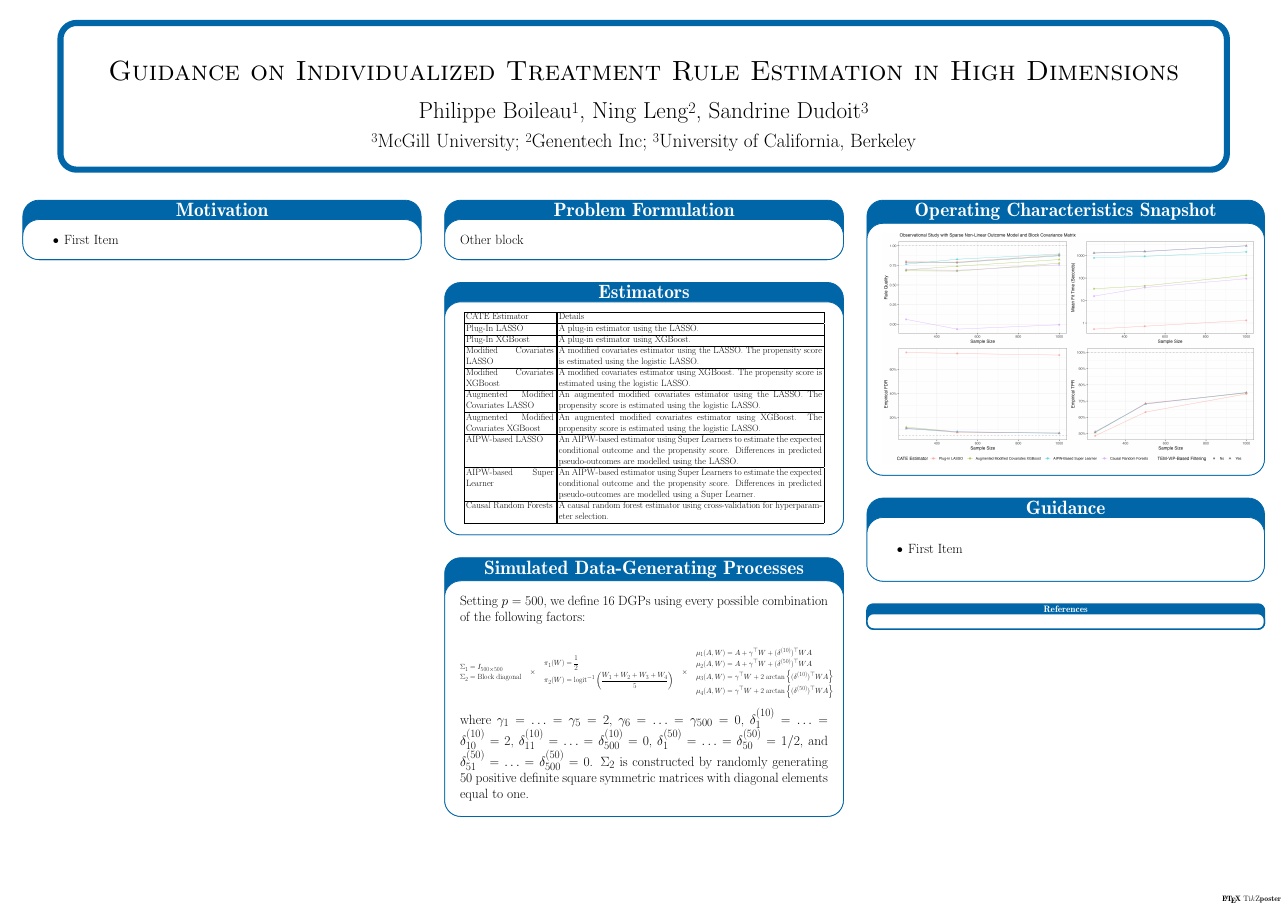
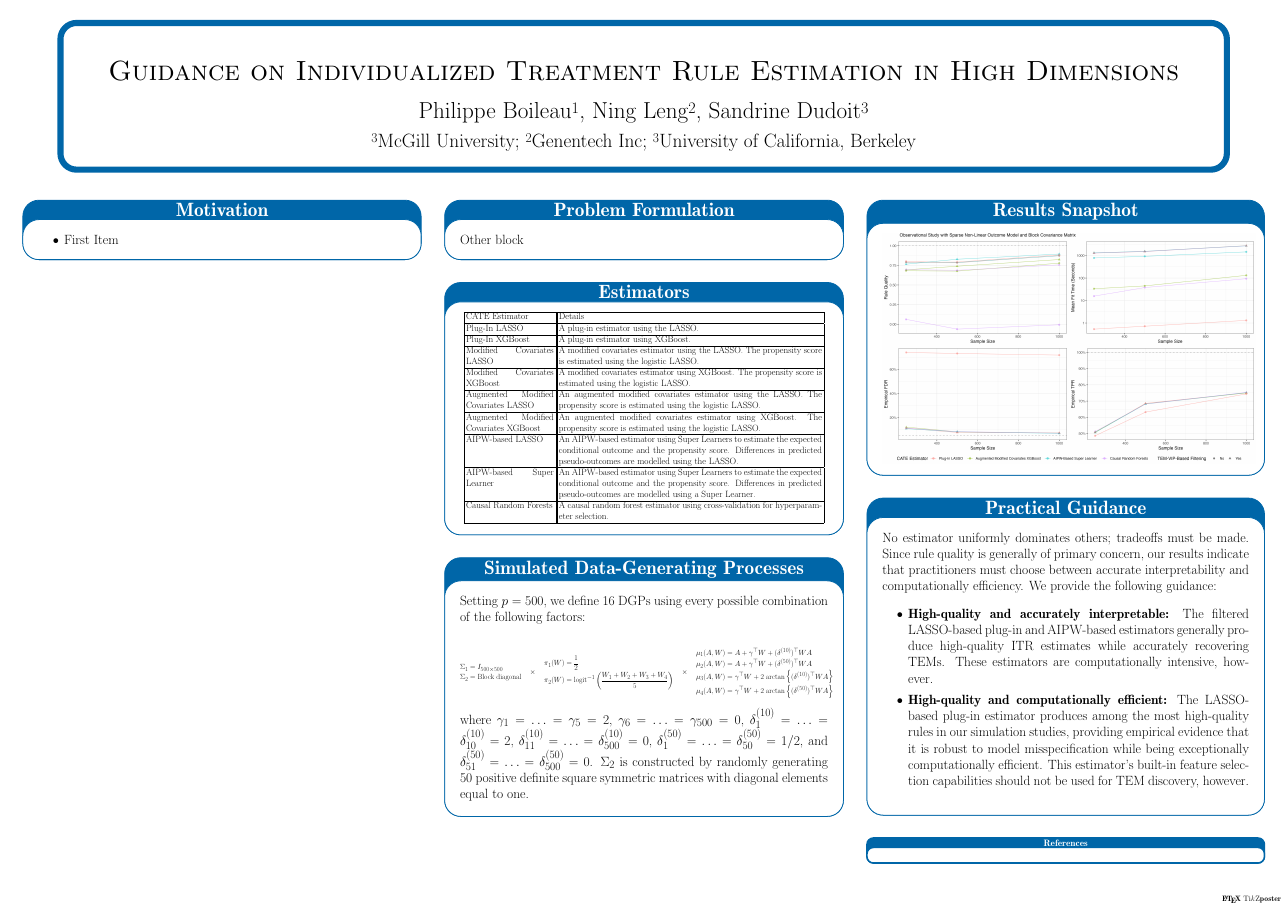
Before and after one commit to PhilBoileau/2025_ACIC-2025_contributed-poster_ITR-in-HD-guidance, a LaTeX poster (poster.tex): the whole page. Compiled offline with pdfLaTeX; a LaTeX package or settings file that is missing is left out.

Commit message:
add guidance panel

```diff
--- a/poster.tex
+++ b/poster.tex
@@ -144,7 +144,7 @@
 
   \column{0.333}
 
-  \myblock{Operating Characteristics Snapshot}{
+  \myblock{Results Snapshot}{
     \vspace{-1.5cm}
     \begin{tikzfigure}
       \includegraphics[width=0.29\textwidth]{figs/summary-plot.jpeg}
@@ -152,10 +152,27 @@
     \vspace{-1.0cm}
   }
 
-  \myblock{Guidance}{
-    \begin{itemize}
-      \itemsep2pt
-        \item First Item
+  \myblock{Practical Guidance}{
+
+    No estimator uniformly dominates others; tradeoffs must be made. Since rule
+    quality is generally of primary concern, our results indicate that
+    practitioners must choose between accurate interpretability and
+    computationally efficiency. We provide the following guidance:
+
+    \begin{itemize} \itemsep2pt
+
+    \item \textbf{High-quality and accurately interpretable:} The filtered
+      LASSO-based plug-in and AIPW-based estimators generally produce
+      high-quality ITR estimates while accurately recovering TEMs. These
+      estimators are computationally intensive, however.
+
+    \item \textbf{High-quality and computationally efficient:} The LASSO-based
+      plug-in estimator produces among the most high-quality rules in our
+      simulation studies, providing empirical evidence that it is robust to
+      model misspecification while being exceptionally computationally
+      efficient. This estimator's built-in feature selection capabilities should
+      not be used for TEM discovery, however.
+
     \end{itemize}
   }
 
```
